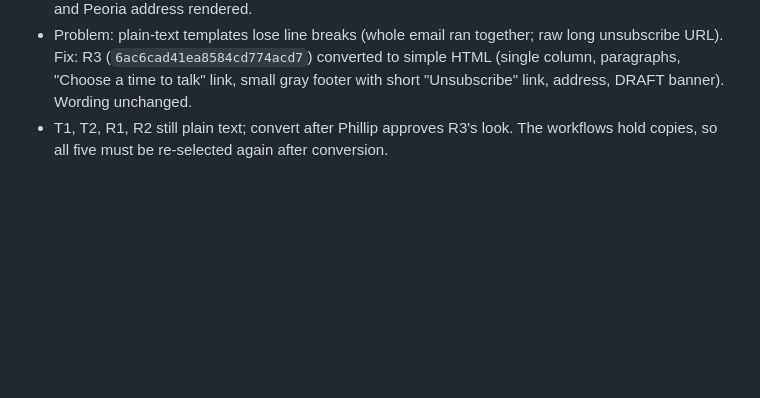
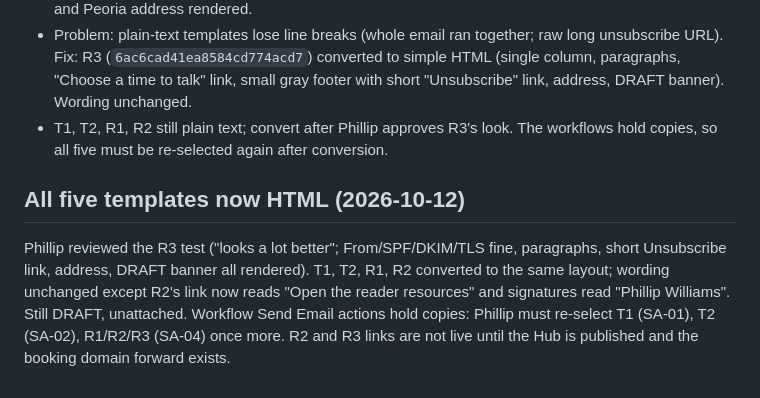
Before and after one commit to pwil93534-glitch/newbuild-connect, a Markdown page: surprise-advantage/docs/GHL_BUILD_STATUS.md, the part around the change. GitHub-like rendering; blank space fills up the shorter version.

Commit message:
Convert T1/T2/R1/R2 templates to HTML; log
Co-Authored-By: Claude Sonnet 5.5 <noreply@anthropic.com>
Claude-Session: https://claude.ai/code/session_01VbJV6AZpWDuLUPsyoNSV3J

```diff
--- a/surprise-advantage/docs/GHL_BUILD_STATUS.md
+++ b/surprise-advantage/docs/GHL_BUILD_STATUS.md
@@ -148,3 +148,6 @@ Phillip re-selected T1 (SA-01), T2 (SA-02) and R1/R2/R3 (SA-04) in the workflow
 - Test of R3 to Phillip's own address: From `phillip@phillip.phillipwilliamsrealestategroup.com`, reply-to same, mailed-by and signed-by = the new sending domain (SPF/DKIM aligned), TLS, landed in Inbox. `{{email.unsubscribe_link}}` rendered as a real GHL unsubscribe URL; business name and Peoria address rendered.
 - Problem: plain-text templates lose line breaks (whole email ran together; raw long unsubscribe URL). Fix: R3 (`6ac6cad41ea8584cd774acd7`) converted to simple HTML (single column, paragraphs, "Choose a time to talk" link, small gray footer with short "Unsubscribe" link, address, DRAFT banner). Wording unchanged.
 - T1, T2, R1, R2 still plain text; convert after Phillip approves R3's look. The workflows hold copies, so all five must be re-selected again after conversion.
+
+## All five templates now HTML (2026-10-12)
+Phillip reviewed the R3 test ("looks a lot better"; From/SPF/DKIM/TLS fine, paragraphs, short Unsubscribe link, address, DRAFT banner all rendered). T1, T2, R1, R2 converted to the same layout; wording unchanged except R2's link now reads "Open the reader resources" and signatures read "Phillip Williams". Still DRAFT, unattached. Workflow Send Email actions hold copies: Phillip must re-select T1 (SA-01), T2 (SA-02), R1/R2/R3 (SA-04) once more. R2 and R3 links are not live until the Hub is published and the booking domain forward exists.
```
